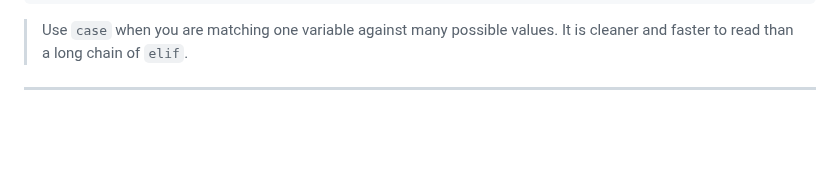
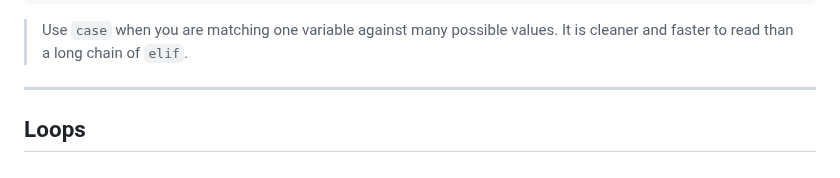
Before and after one commit to Taimoor-Kamran/SMIT_DEVOPS, a Markdown page: Phase_3/class3.md, the part around the change. Rendered like a GitHub page; blank space fills up the shorter version.

Commit message:
Add Loops section heading
Co-Authored-By: Claude Sonnet 4.6 <noreply@anthropic.com>

```diff
--- a/Phase_3/class3.md
+++ b/Phase_3/class3.md
@@ -131,3 +131,5 @@ esac
 > It is cleaner and faster to read than a long chain of `elif`.
 
 ---
+
+## Loops
```
